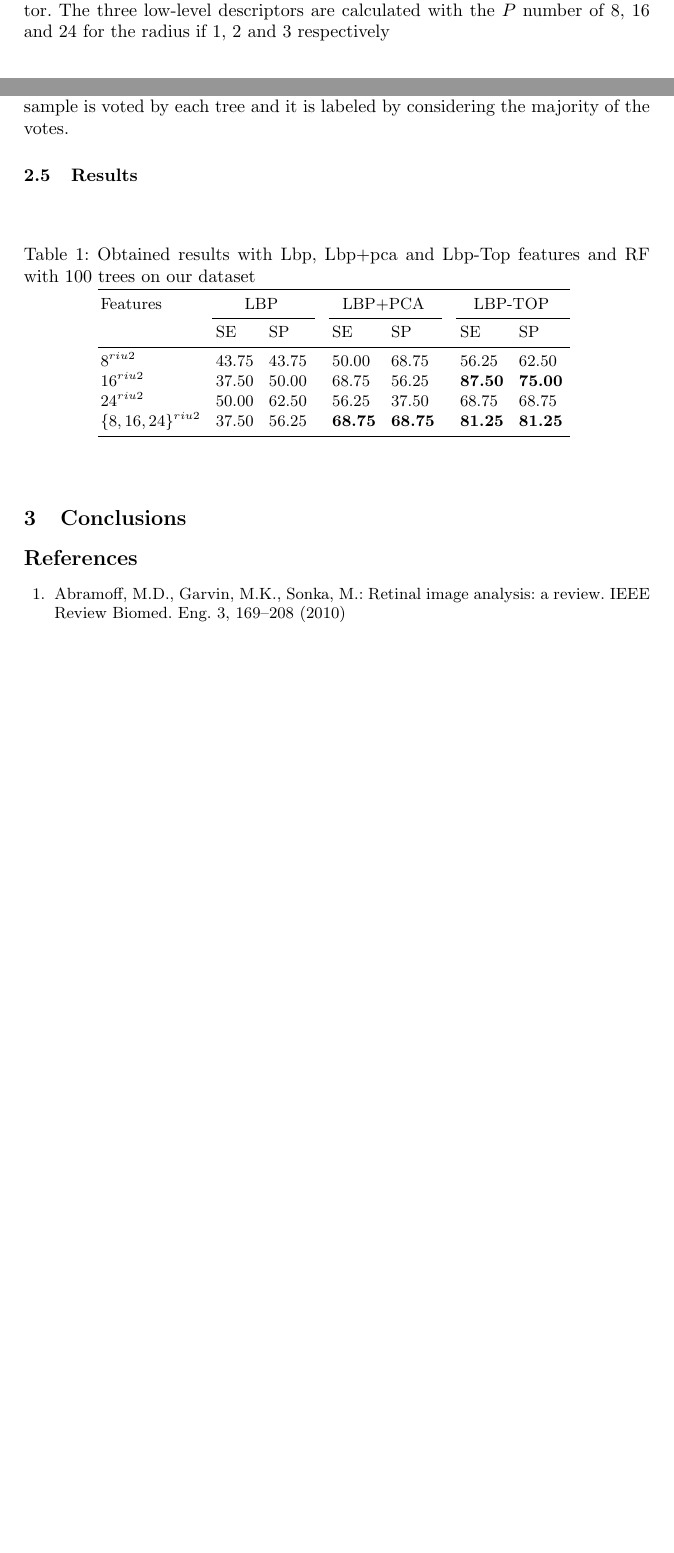
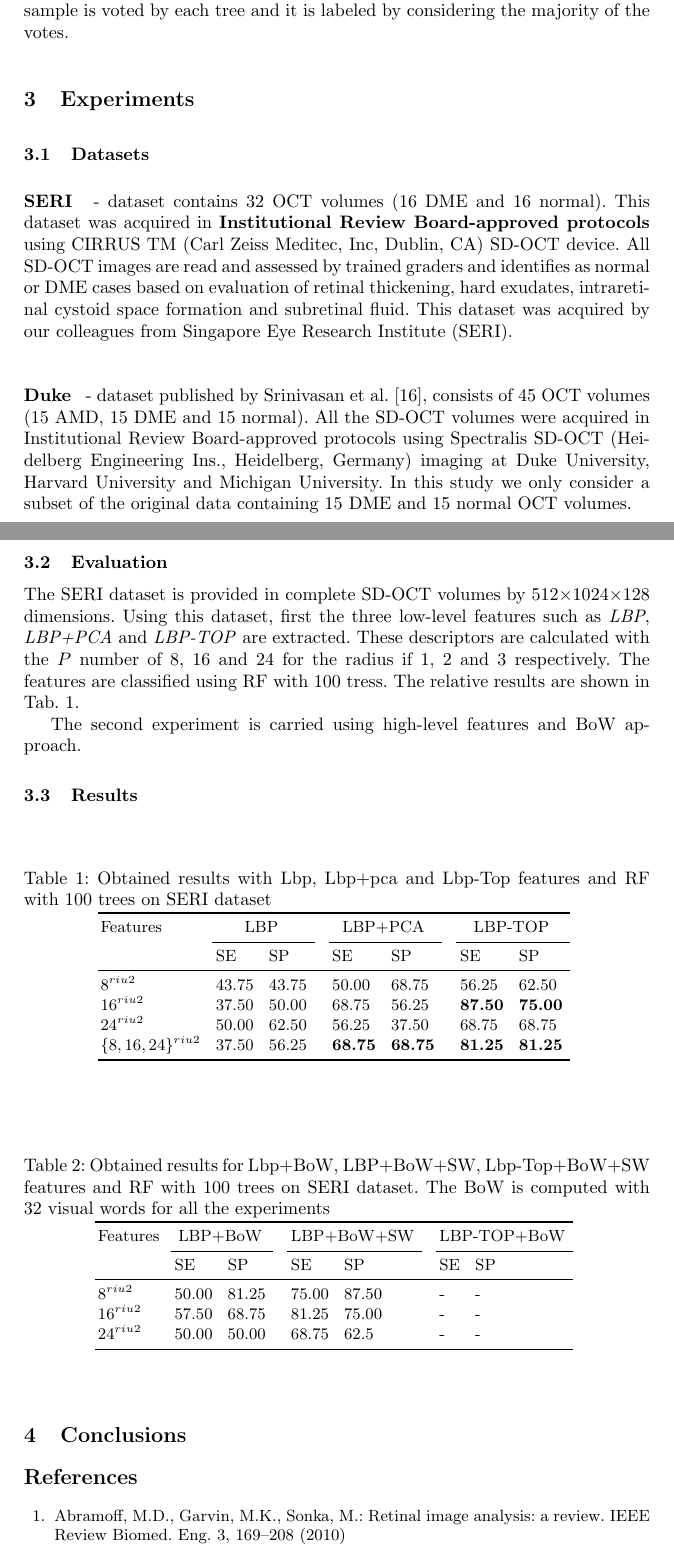
Before and after one commit to I2Cvb/oct-Report, a LaTeX paper (master.tex, which reads content/acronym_definition.tex, content/experiment/experiment.tex, content/method/method.tex): two parts of pages 5 and 6 of 8 before the commit and two parts of pages 6 and 7 of 9 after it, joined at a grey line, cut so that both start at the same text, the shorter picture padded with empty space. Compiled offline with pdfLaTeX.

Commit message:
Results Table 1 and Table3

```diff
--- a/content/acronym_definition.tex
+++ b/content/acronym_definition.tex
@@ -172,11 +172,6 @@ long= Breast Ultra-Sound
   long = Histogram of Oriented Gradients
 }
 
-\DeclareAcronym{svm}{
-  short = SVM,
-  long = Support Vector Machines
-}
-
 \DeclareAcronym{bow}{
   short = BoW,
   long = Bag-of-Words
--- /dev/null
+++ b/content/experiment/experiment.tex
@@ -0,0 +1,19 @@
+% % include the figures path relative to the master file
+% \graphicspath{ {./content/results/figures/} }
+
+\section{Experiments}
+\subsection{Datasets}
+\subsubsection{SERI} - dataset contains 32 OCT volumes (16 DME and 16 normal). This dataset was acquired in \textbf{Institutional Review Board-approved protocols} using CIRRUS TM (Carl Zeiss Meditec, Inc, Dublin, CA) SD-OCT device. All SD-OCT images are read and assessed by trained graders and identifies as normal or DME cases based on evaluation of retinal thickening, hard exudates, intraretinal cystoid space formation and subretinal fluid. This dataset was acquired by our colleagues from Singapore Eye Research Institute (SERI).
+
+\subsubsection{Duke} - dataset published by Srinivasan et al. \cite{Srinivasan2014}, consists of 45 OCT volumes (15 AMD, 15 DME and 15 normal). All the SD-OCT volumes were acquired in Institutional Review Board-approved protocols using Spectralis SD-OCT (Heidelberg Engineering Ins., Heidelberg, Germany) imaging at Duke University, Harvard University and Michigan University. In this study we only consider a subset of the original data containing 15 DME and 15 normal OCT volumes.
+
+\subsection{Evaluation}
+The SERI dataset is provided in complete SD-OCT volumes by 512$\times$1024$\times$128 dimensions. Using this dataset, first the three low-level features such as \textit{LBP}, \textit{LBP+PCA} and \textit{LBP-TOP} are extracted. These descriptors are calculated with the $P$ number of 8, 16 and 24 for the radius if 1, 2 and 3 respectively. The features are classified using RF with 100 tress. The relative results are shown in Tab. \ref{tab:LbPTopVolumeResult}.
+
+The second experiment is carried using high-level features and BoW approach.
+%----------
+
+%%% Local Variables:
+%%% mode: latex
+%%% TeX-master: "../../master"
+%%% End:
--- a/content/method/method.tex
+++ b/content/method/method.tex
@@ -71,4 +71,3 @@ The LBP histograms are computed for each slice of the volume and are concatenate
 %    \end{equation}
 
 
-The LBP features are extracted from each slice of the volume and their histograms are concatenated to build the first low-level descriptor. The second low-level descriptor is defined in a similar manner as the first one. However principal component analysis (PCA) is applied to the concatenated histograms in order to reduce the dimensions. The first and second low-level descriptors are obtained using the 2D LBP descriptor. However the third low-level feature is obtained using 3D-LBP (LBP-TOP). Zhao et al. \cite{zhao2007dynamic} proposed Local Binary Pattern histogram from Three Orthogonal Planes (LBP-TOP) as a dynamic texture descriptor. This descriptor is an extension to normal LBP while it considers texture descriptors along the temporal domain. LBP-TOP considers the LBP pattern in three orthogonal planes (see Fig. \ref{fig:LBPTOP-framework}), XY, XT and YT. The obtained LBP patterns from the three planes are concatenated to form the final descriptor. The three low-level descriptors are calculated with the $P$ number of 8, 16 and 24 for the radius if 1, 2 and 3 respectively
--- a/content/results/results.tex
+++ b/content/results/results.tex
@@ -5,7 +5,7 @@
 
 
 \begin{table}
-\caption{Obtained results with Lbp, Lbp+pca and Lbp-Top features and RF with 100 trees on our dataset}
+\caption{Obtained results with Lbp, Lbp+pca and Lbp-Top features and RF with 100 trees on SERI dataset}
 \centering
 \begin{tabular}{lcclcclcccclcclcccclcclc}
 \toprule
@@ -22,3 +22,22 @@ Features 	& & &\multicolumn{4}{c}{LBP}&	 & & & &\multicolumn{4}{c}{LBP+PCA}& & &
 \label{tab:LbPTopVolumeResult}
 \end{table}
 
+
+
+\begin{table}
+\caption{Obtained results for Lbp+BoW, LBP+BoW+SW, Lbp-Top+BoW+SW features and RF with 100 trees on SERI dataset. The BoW is computed with 32 visual words for all the experiments}
+\centering
+\begin{tabular}{lcclcclcccclcclcccclcclc}
+\toprule
+Features 	& & &\multicolumn{4}{c}{LBP+BoW}&	 & & & &\multicolumn{4}{c}{LBP+BoW+SW}& & & & &\multicolumn{4}{c}{LBP-TOP+BoW} &\\
+  \cmidrule(l){2-8}  \cmidrule(l){10-16}  \cmidrule(l){18-24}
+	       & & & SE & & & SP & & & & & SE & & & SP & & & & & SE & & & SP & \\
+\midrule
+ $8^{riu2}$ 						& & & 50.00 & & & 81.25 & & & & & 75.00 & & & 87.50 & & & & & - & & & - & \\
+ $16^{riu2}$						& & & 57.50 & & & 68.75 & & & & & 81.25 & & & 75.00 & & & & & - & & & - & \\
+ $24^{riu2}$						& & & 50.00 & & & 50.00 & & & & & 68.75 & & & 62.5 & & & & & - & & & - & \\
+ %$\lbrace 8,16,24\rbrace^{riu2}$	& & & 37.50 & & & 56.25 & & & & & \textbf{68.75} & & & \textbf{68.75} & & & & & \textbf{81.25} & & & \textbf{81.25} & \\
+\bottomrule
+\end{tabular}
+\label{tab:SERIBoWResult}
+\end{table}
--- a/master.tex
+++ b/master.tex
@@ -24,7 +24,9 @@ THIS IS THE ABSTRACT
 \acresetall  % reset the acronyms from the abstract
 \input{content/intro/intro}          % the file wihtout .tex
 \input{content/method/method}
+\input{content/experiment/experiment}
 \input{content/results/results}
+
 
 \section{Conclusions}
 
```
Also changed, not shown: master.pdf, content/method/method.tex (3 more changed lines), content/results/results.tex (21 more changed lines).
